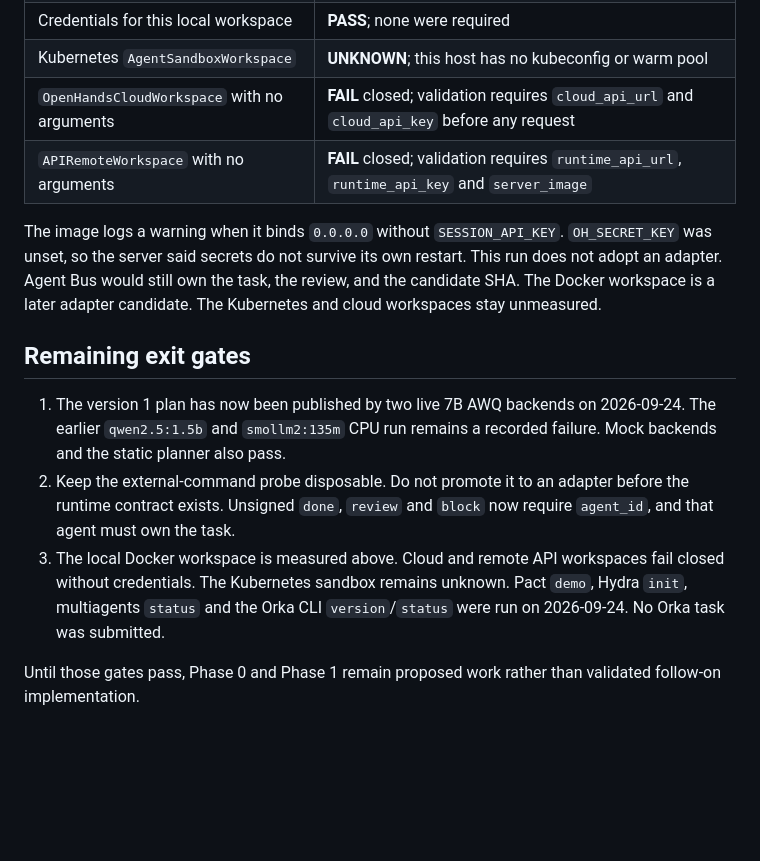
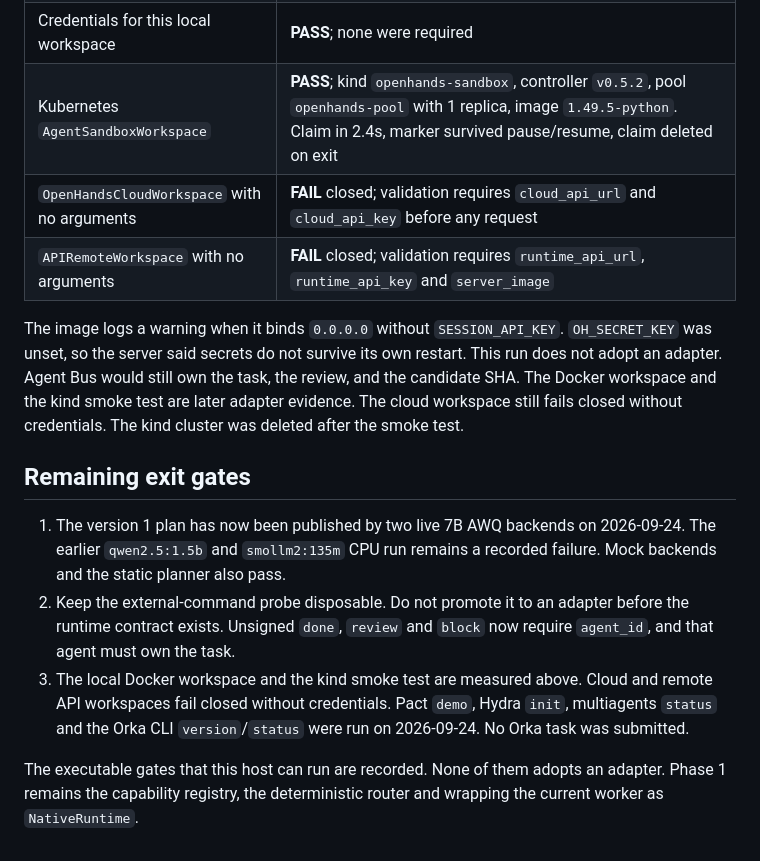
Before and after one commit to yasmanycastillo/agent-bus, a Markdown page: docs/spikes/2026-09-23-phase-minus-one.md, the part around the change. Drawn GitHub-style; blank space fills up the shorter version.

Commit message:
docs: record the kind AgentSandboxWorkspace smoke test
A one-replica warm pool on kind claimed in 2.4s and kept a file across
pause and resume. The cluster was deleted after the test.

```diff
--- a/docs/spikes/2026-09-23-phase-minus-one.md
+++ b/docs/spikes/2026-09-23-phase-minus-one.md
@@ -187,15 +187,16 @@ in `/tmp` and was not added to the repository.
 | `docker pause` / `unpause` keeps the file | **PASS** |
 | A new container after `docker stop` | **PASS** as isolation; the marker is gone |
 | Credentials for this local workspace | **PASS**; none were required |
-| Kubernetes `AgentSandboxWorkspace` | **UNKNOWN**; this host has no kubeconfig or warm pool |
+| Kubernetes `AgentSandboxWorkspace` | **PASS**; kind `openhands-sandbox`, controller `v0.5.2`, pool `openhands-pool` with 1 replica, image `1.49.5-python`. Claim in 2.4s, marker survived pause/resume, claim deleted on exit |
 | `OpenHandsCloudWorkspace` with no arguments | **FAIL** closed; validation requires `cloud_api_url` and `cloud_api_key` before any request |
 | `APIRemoteWorkspace` with no arguments | **FAIL** closed; validation requires `runtime_api_url`, `runtime_api_key` and `server_image` |
 
 The image logs a warning when it binds `0.0.0.0` without `SESSION_API_KEY`.
 `OH_SECRET_KEY` was unset, so the server said secrets do not survive its own
 restart. This run does not adopt an adapter. Agent Bus would still own the
-task, the review, and the candidate SHA. The Docker workspace is a later
-adapter candidate. The Kubernetes and cloud workspaces stay unmeasured.
+task, the review, and the candidate SHA. The Docker workspace and the kind
+smoke test are later adapter evidence. The cloud workspace still fails closed
+without credentials. The kind cluster was deleted after the smoke test.
 
 ## Remaining exit gates
 
@@ -205,10 +206,11 @@ adapter candidate. The Kubernetes and cloud workspaces stay unmeasured.
 2. Keep the external-command probe disposable. Do not promote it to an adapter
    before the runtime contract exists. Unsigned `done`, `review` and `block`
    now require `agent_id`, and that agent must own the task.
-3. The local Docker workspace is measured above. Cloud and remote API
-   workspaces fail closed without credentials. The Kubernetes sandbox remains
-   unknown. Pact `demo`, Hydra `init`, multiagents `status` and the Orka CLI
-   `version`/`status` were run on 2026-09-24. No Orka task was submitted.
+3. The local Docker workspace and the kind smoke test are measured above.
+   Cloud and remote API workspaces fail closed without credentials. Pact
+   `demo`, Hydra `init`, multiagents `status` and the Orka CLI `version`/`status`
+   were run on 2026-09-24. No Orka task was submitted.
 
-Until those gates pass, Phase 0 and Phase 1 remain proposed work rather than
-validated follow-on implementation.
+The executable gates that this host can run are recorded. None of them adopts
+an adapter. Phase 1 remains the capability registry, the deterministic router
+and wrapping the current worker as `NativeRuntime`.
```
Also changed, not shown: LANDSCAPE_AND_ADOPTION.md (+6 -3 lines), ROADMAP_V2.md (+9 -5 lines).
